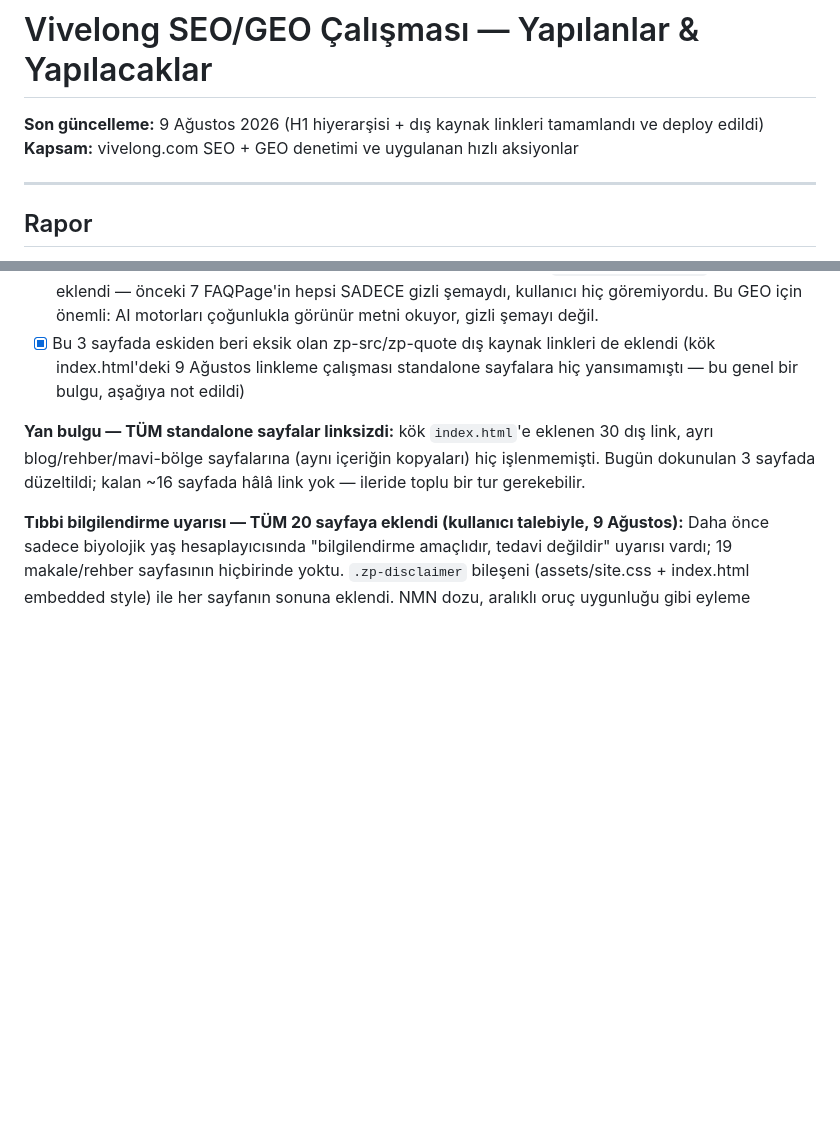
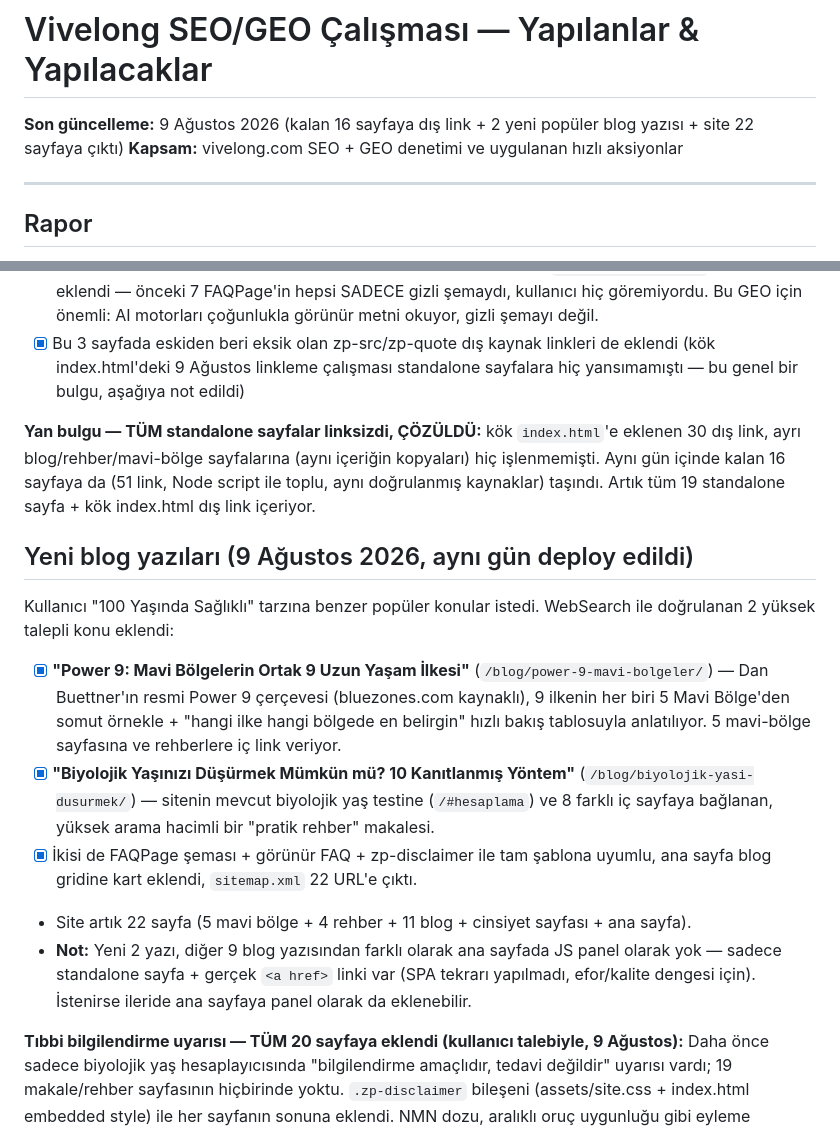
Before and after one commit to salihzekip/vivelong, a Markdown page: yapilanlar-yapilacaklar.md, 2 parts joined by grey strips. Rendered like a GitHub page; blank space fills up the shorter version.

Commit message:
Durum dosyasını güncelle: 16 sayfa linki + 2 yeni blog yazısı tamamlandı

```diff
--- a/yapilanlar-yapilacaklar.md
+++ b/yapilanlar-yapilacaklar.md
@@ -1,6 +1,6 @@
 # Vivelong SEO/GEO Çalışması — Yapılanlar & Yapılacaklar
 
-**Son güncelleme:** 9 Ağustos 2026 (H1 hiyerarşisi + dış kaynak linkleri tamamlandı ve deploy edildi)
+**Son güncelleme:** 9 Ağustos 2026 (kalan 16 sayfaya dış link + 2 yeni popüler blog yazısı + site 22 sayfaya çıktı)
 **Kapsam:** vivelong.com SEO + GEO denetimi ve uygulanan hızlı aksiyonlar
 
 ---
@@ -102,7 +102,17 @@ Google/GEO'da sağlıklı yaşam, longevity ve alkali yaşam konusunda gerçekte
 - [x] Yeni FAQ'ler hem JSON-LD (Google rich snippet) hem de görünür `<details>/<summary>` HTML olarak eklendi — önceki 7 FAQPage'in hepsi SADECE gizli şemaydı, kullanıcı hiç göremiyordu. Bu GEO için önemli: AI motorları çoğunlukla görünür metni okuyor, gizli şemayı değil.
 - [x] Bu 3 sayfada eskiden beri eksik olan zp-src/zp-quote dış kaynak linkleri de eklendi (kök index.html'deki 9 Ağustos linkleme çalışması standalone sayfalara hiç yansımamıştı — bu genel bir bulgu, aşağıya not edildi)
 
-**Yan bulgu — TÜM standalone sayfalar linksizdi:** kök `index.html`'e eklenen 30 dış link, ayrı blog/rehber/mavi-bölge sayfalarına (aynı içeriğin kopyaları) hiç işlenmemişti. Bugün dokunulan 3 sayfada düzeltildi; kalan ~16 sayfada hâlâ link yok — ileride toplu bir tur gerekebilir.
+**Yan bulgu — TÜM standalone sayfalar linksizdi, ÇÖZÜLDÜ:** kök `index.html`'e eklenen 30 dış link, ayrı blog/rehber/mavi-bölge sayfalarına (aynı içeriğin kopyaları) hiç işlenmemişti. Aynı gün içinde kalan 16 sayfaya da (51 link, Node script ile toplu, aynı doğrulanmış kaynaklar) taşındı. Artık tüm 19 standalone sayfa + kök index.html dış link içeriyor.
+
+## Yeni blog yazıları (9 Ağustos 2026, aynı gün deploy edildi)
+
+Kullanıcı "100 Yaşında Sağlıklı" tarzına benzer popüler konular istedi. WebSearch ile doğrulanan 2 yüksek talepli konu eklendi:
+
+- [x] **"Power 9: Mavi Bölgelerin Ortak 9 Uzun Yaşam İlkesi"** (`/blog/power-9-mavi-bolgeler/`) — Dan Buettner'ın resmi Power 9 çerçevesi (bluezones.com kaynaklı), 9 ilkenin her biri 5 Mavi Bölge'den somut örnekle + "hangi ilke hangi bölgede en belirgin" hızlı bakış tablosuyla anlatılıyor. 5 mavi-bölge sayfasına ve rehberlere iç link veriyor.
+- [x] **"Biyolojik Yaşınızı Düşürmek Mümkün mü? 10 Kanıtlanmış Yöntem"** (`/blog/biyolojik-yasi-dusurmek/`) — sitenin mevcut biyolojik yaş testine (`/#hesaplama`) ve 8 farklı iç sayfaya bağlanan, yüksek arama hacimli bir "pratik rehber" makalesi.
+- [x] İkisi de FAQPage şeması + görünür FAQ + zp-disclaimer ile tam şablona uyumlu, ana sayfa blog gridine kart eklendi, `sitemap.xml` 22 URL'e çıktı.
+- Site artık 22 sayfa (5 mavi bölge + 4 rehber + 11 blog + cinsiyet sayfası + ana sayfa).
+- **Not:** Yeni 2 yazı, diğer 9 blog yazısından farklı olarak ana sayfada JS panel olarak yok — sadece standalone sayfa + gerçek `<a href>` linki var (SPA tekrarı yapılmadı, efor/kalite dengesi için). İstenirse ileride ana sayfaya panel olarak da eklenebilir.
 
 **Tıbbi bilgilendirme uyarısı — TÜM 20 sayfaya eklendi (kullanıcı talebiyle, 9 Ağustos):** Daha önce sadece biyolojik yaş hesaplayıcısında "bilgilendirme amaçlıdır, tedavi değildir" uyarısı vardı; 19 makale/rehber sayfasının hiçbirinde yoktu. `.zp-disclaimer` bileşeni (assets/site.css + index.html embedded style) ile her sayfanın sonuna eklendi. NMN dozu, aralıklı oruç uygunluğu gibi eyleme geçirilebilir tavsiyeler artık hekime danışma uyarısıyla birlikte.
 
```
